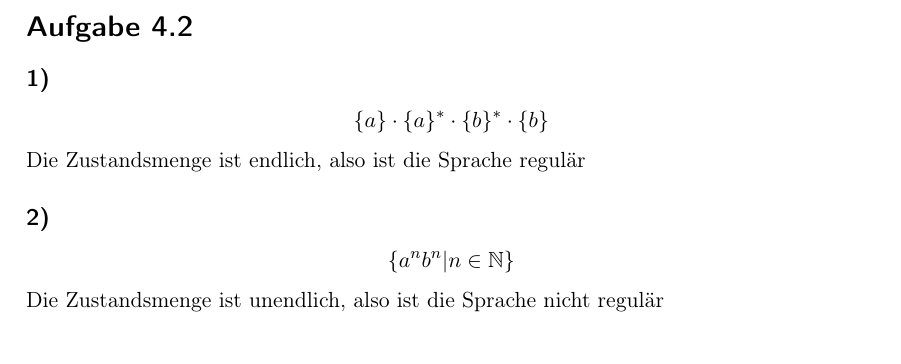
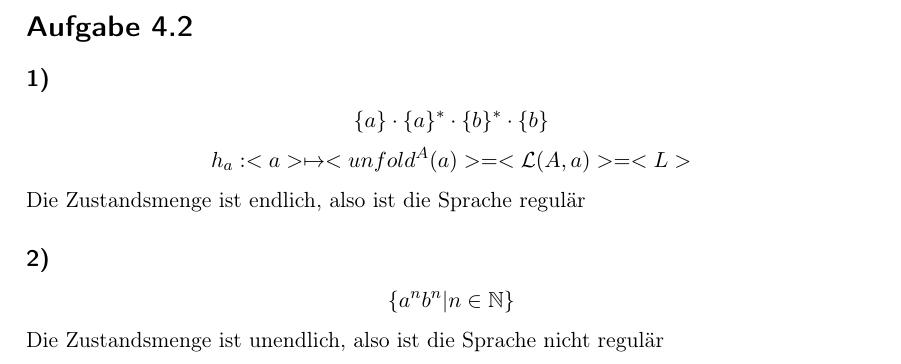
Before and after one commit to rene-dev/Uebersetzerbau-WiSe-11-12, a LaTeX document (blatt04/04.tex, which reads blatt04/aufgabe42.tex): part of page 2 of 2, cut so that both start at the same text. Compiled offline with pdfLaTeX.

Commit message:
Aufgabe4.2 weiter

```diff
--- a/blatt04/aufgabe42.tex
+++ b/blatt04/aufgabe42.tex
@@ -1,6 +1,7 @@
 \section*{Aufgabe 4.2}
 \subsection*{1)}
 \[\{a\}\cdot\{a\}^*\cdot\{b\}^*\cdot\{b\}\]
+\[h_a: <a> \mapsto <unfold^A(a)>=<\mathcal{L}(A,a)> = <L>\]
 Die Zustandsmenge ist endlich, also ist die Sprache regulär
 \subsection*{2)}
 \[\{a^nb^n|n\in\mathbb{N}\}\]
```
